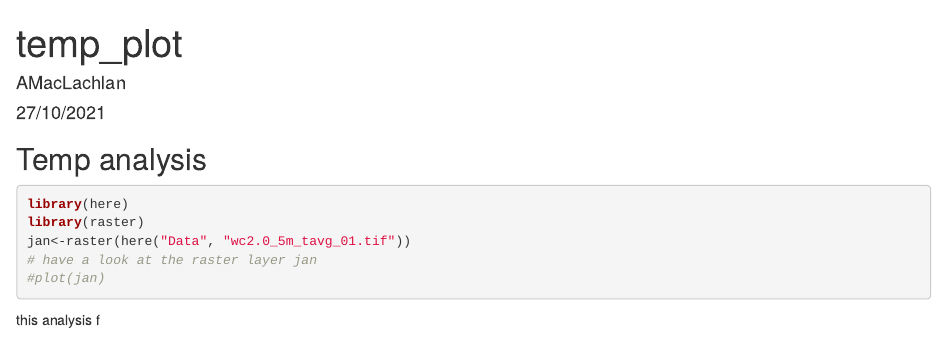
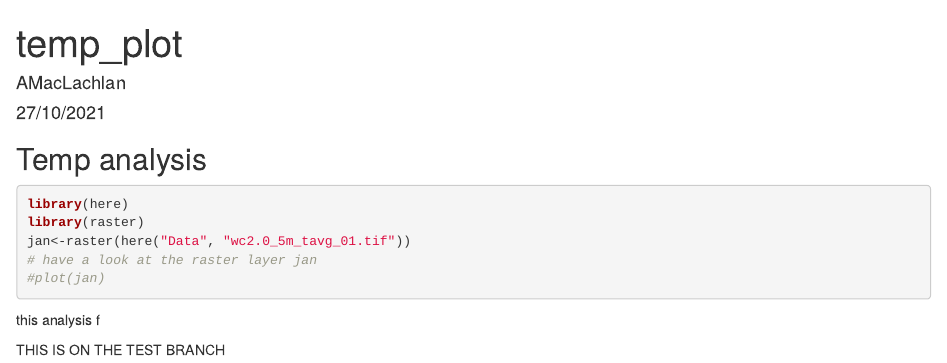
Before and after one commit to andrewmaclachlan/way3_startinR, an R Markdown document (temp.Rmd): the page in a window 1100 px wide, from its top. Rendered offline with R 4.5, knitr and Pandoc, with nearby package versions; the code chunks are not run, so their results and figures are left out.

Commit message:
test branch

````diff
--- a/temp.Rmd
+++ b/temp.Rmd
@@ -20,3 +20,5 @@ jan<-raster(here("Data", "wc2.0_5m_tavg_01.tif"))
 ```
 
 this analysis f
+
+THIS IS ON THE TEST BRANCH
````
